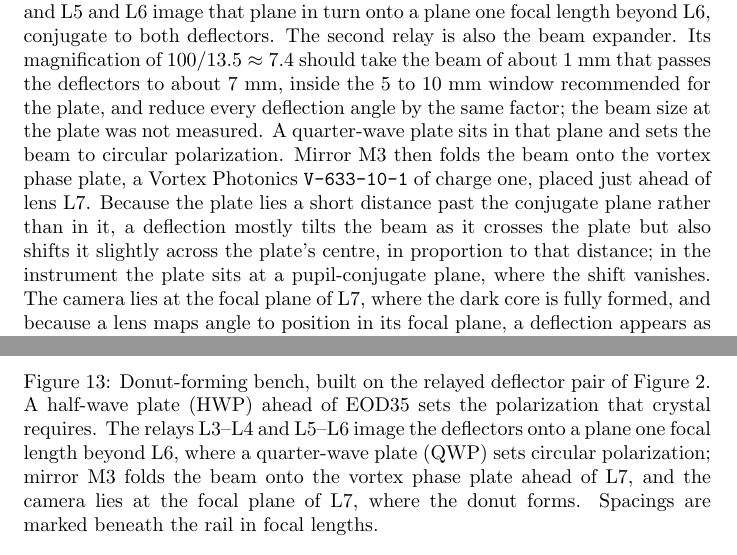
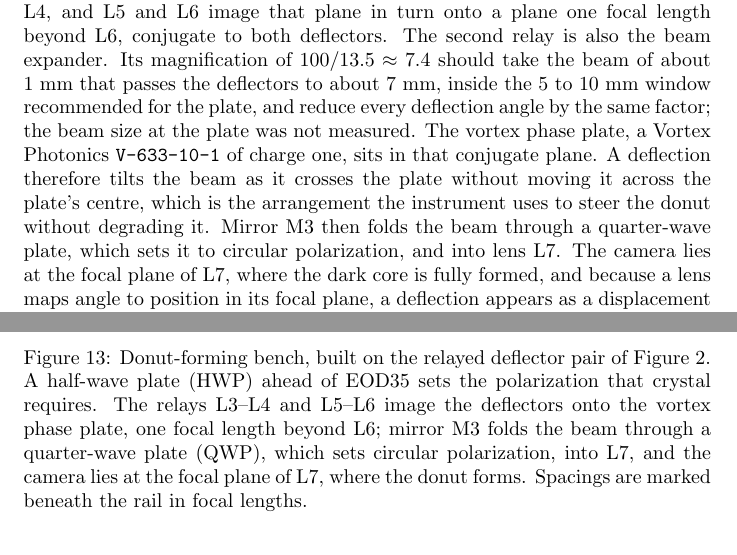
Before and after one commit to parzival1401/Honors-Physics, a LaTeX document (main.tex): two parts of pages 26 and 27 of 36, joined at a grey line, cut so that both start at the same text. Compiled offline with pdfLaTeX.

Commit message:
Put the vortex plate in the conjugate plane and the QWP after M3
Follows the user's third donut drawing. With the plate conjugate to the
deflectors, the sweep's one-percent shape change no longer has the
off-plane shift as its obvious cause.

Co-Authored-By: Claude Opus 5.5 <noreply@anthropic.com>

```diff
--- a/main.tex
+++ b/main.tex
@@ -1061,13 +1063,12 @@ in turn onto a plane one focal length beyond L6, conjugate to both deflectors. T
 also the beam expander. Its magnification of $100/13.5\approx7.4$ should take the beam of about
 1~mm that passes the deflectors to about 7~mm, inside the 5 to 10~mm window recommended for the
 plate, and reduce every deflection angle by the same factor; the beam size at the plate was not
-measured. A quarter-wave plate sits in that
-plane and sets the beam to circular polarization. Mirror M3 then folds the beam onto the vortex
-phase plate, a Vortex Photonics \texttt{V-633-10-1} of charge one, placed just ahead of lens L7.
-Because the plate lies a short distance past the conjugate plane rather than in it, a deflection
-mostly tilts the beam as it crosses the plate but also shifts it slightly across the plate's centre,
-in proportion to that distance; in the instrument the plate sits at a pupil-conjugate plane, where
-the shift vanishes. The camera lies at the focal plane of L7, where the dark core is fully formed,
+measured. The vortex phase plate, a Vortex Photonics \texttt{V-633-10-1} of charge one, sits in
+that conjugate plane. A deflection therefore tilts the beam as it crosses the plate without moving
+it across the plate's centre, which is the arrangement the instrument uses to steer the donut
+without degrading it. Mirror M3 then folds the beam through a quarter-wave plate, which sets it to
+circular polarization, and into lens L7. The camera lies at the focal plane of L7, where the dark
+core is fully formed,
 and because a lens maps angle to position in its focal plane, a deflection appears as a
 displacement of the donut on the sensor, recorded directly with 5.2~\textmu m pixels.
 
@@ -1087,9 +1088,9 @@ swept the same way with EOD34 held at 0~V.
     \caption{Donut-forming bench, built on the relayed deflector pair of
     Figure~\ref{fig:eod-setup-relay-two-deflectors}. A half-wave plate (HWP) ahead of EOD35 sets
     the polarization that crystal requires. The relays L3--L4 and L5--L6 image the deflectors onto
-    a plane one focal length beyond L6, where a quarter-wave plate (QWP) sets circular
-    polarization; mirror M3 folds the beam onto the vortex phase plate ahead of L7, and the camera
-    lies at the focal plane of L7, where the donut forms. Spacings are marked beneath the rail in
+    the vortex phase plate, one focal length beyond L6; mirror M3 folds the beam through a
+    quarter-wave plate (QWP), which sets circular polarization, into L7, and the camera lies at the
+    focal plane of L7, where the donut forms. Spacings are marked beneath the rail in
     focal lengths.}
     \label{fig:donut-setup-creation}
 \end{figure}
```
Also changed, not shown: figures/PROVENANCE.md (+5 -3 lines), figures/donut-setup-creation.png, main.tex (18 more changed lines).
